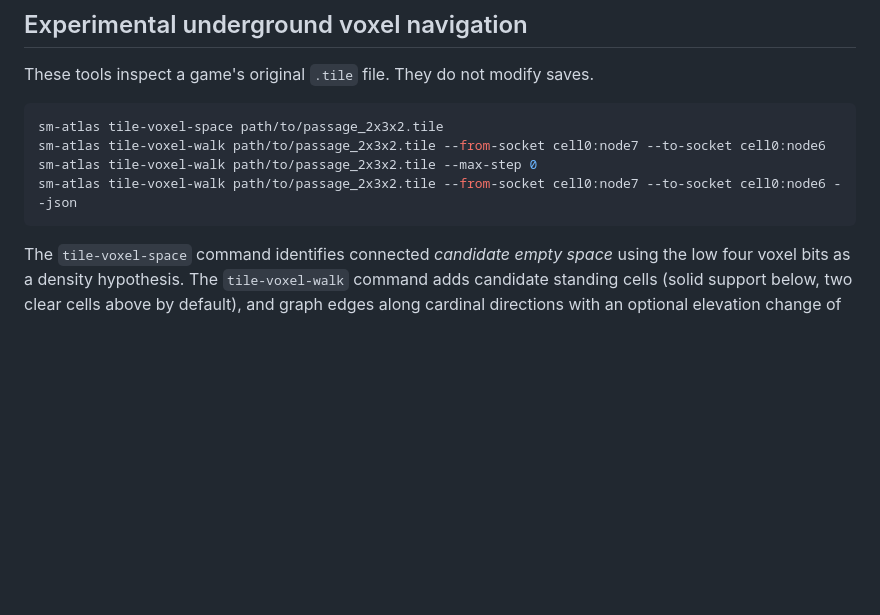
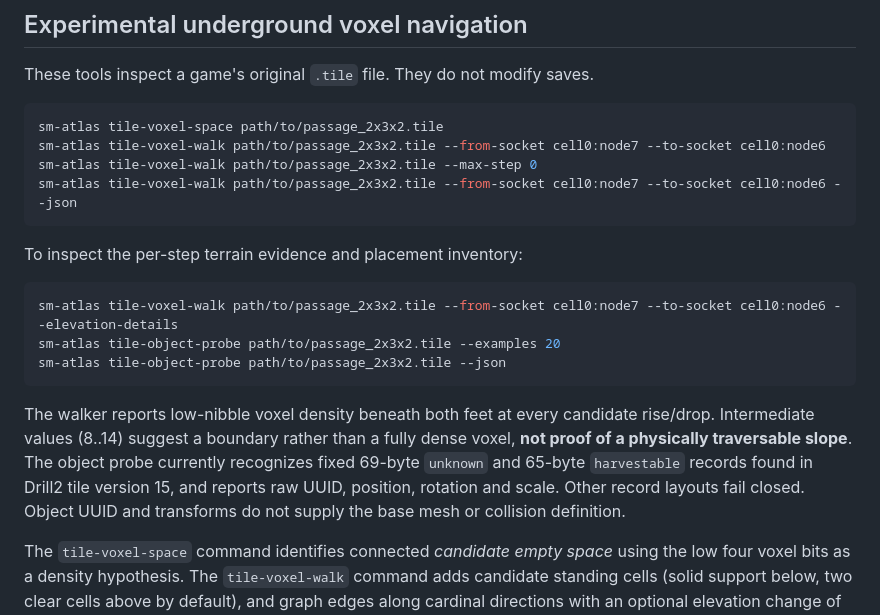
Before and after one commit to thereisnouser/sm-atlas, a Markdown page: README.md, the part around the change. Drawn GitHub-style; blank space fills up the shorter version.

Commit message:
docs: describe tile placement records and elevation density diagnostics

````diff
--- a/README.md
+++ b/README.md
@@ -41,6 +41,22 @@ sm-atlas tile-voxel-walk path/to/passage_2x3x2.tile --max-step 0
 sm-atlas tile-voxel-walk path/to/passage_2x3x2.tile --from-socket cell0:node7 --to-socket cell0:node6 --json
 ```
 
+To inspect the per-step terrain evidence and placement inventory:
+
+```bash
+sm-atlas tile-voxel-walk path/to/passage_2x3x2.tile --from-socket cell0:node7 --to-socket cell0:node6 --elevation-details
+sm-atlas tile-object-probe path/to/passage_2x3x2.tile --examples 20
+sm-atlas tile-object-probe path/to/passage_2x3x2.tile --json
+```
+
+The walker reports low-nibble voxel density beneath both feet at every
+candidate rise/drop. Intermediate values (8..14) suggest a boundary rather
+than a fully dense voxel, **not proof of a physically traversable slope**.
+The object probe currently recognizes fixed 69-byte `unknown` and 65-byte
+`harvestable` records found in Drill2 tile version 15, and reports raw UUID,
+position, rotation and scale. Other record layouts fail closed. Object UUID
+and transforms do not supply the base mesh or collision definition.
+
 The `tile-voxel-space` command identifies connected *candidate empty space* using the low four voxel bits as a density hypothesis. The `tile-voxel-walk` command adds candidate standing cells (solid support below, two clear cells above by default), and graph edges along cardinal directions with an optional elevation change of up to one voxel. Elevation-change edges additionally require headroom on the lower side for the rise, in both travel directions. Output reports the number of flat, uphill, and downhill edges and separately shows the unverified distance from each socket to its closest candidate floor.
 
 The walker also includes an **experimental inward socket terrain profile**: the raw voxel values sampled horizontally from each socket toward the tile interior, the first candidate-open cell, and a straight-line test from that cell to the chosen large-component floor. The centreline test does not include character radius/height or alternative routes. A blocked centreline indicates an obstruction in the density-based model, not a verified game collision. These fields are visible in text output and `--json`.
````
